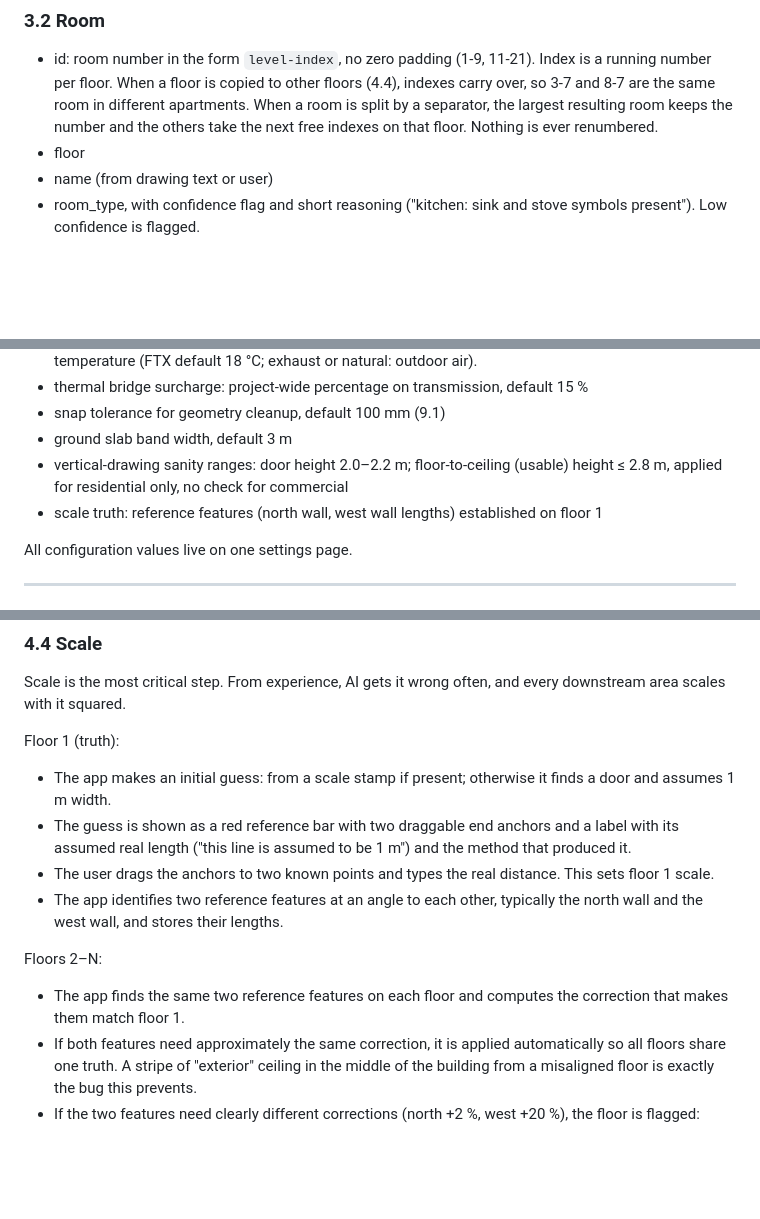
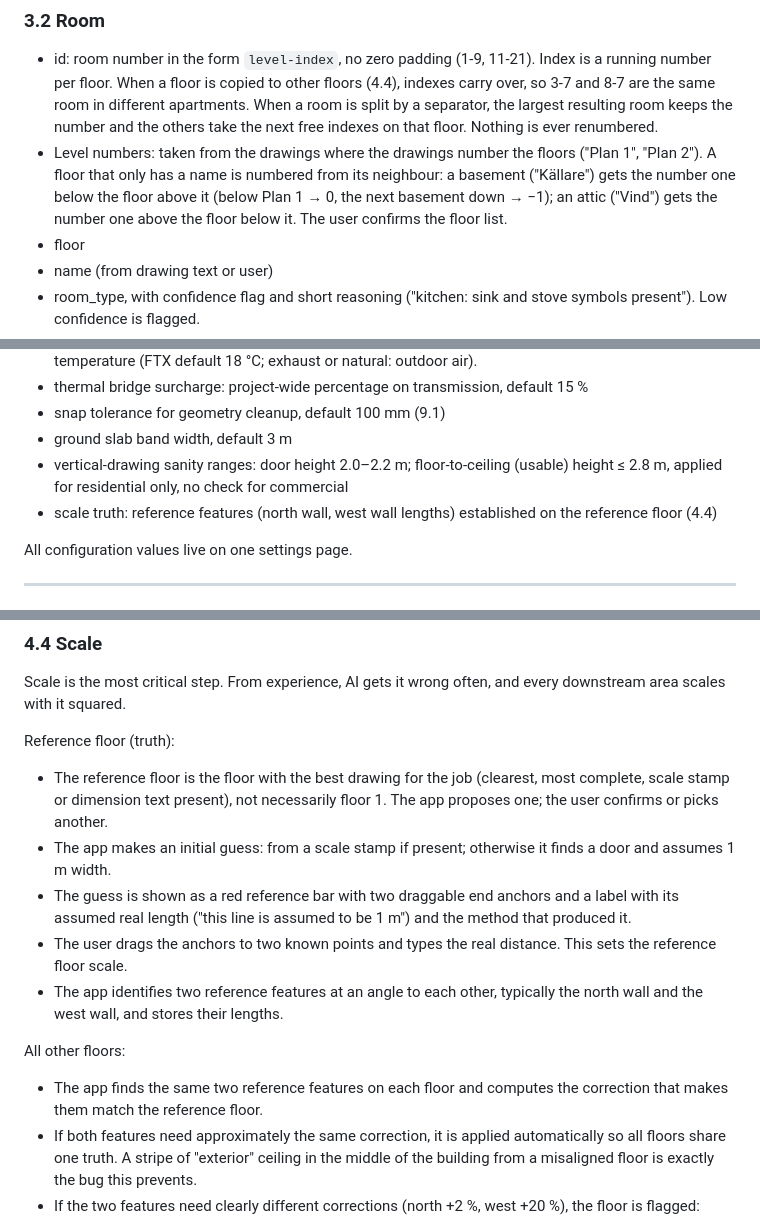
Before and after one commit to KrisJ477/KJ-energy-calculator, a Markdown page: SPEC.md, 3 parts joined by grey strips. Rendered like a GitHub page; blank space fills up the shorter version.

Commit message:
Spec: floor numbering from drawings; scale reference is best-drawn floor
Co-Authored-By: Claude Opus 5.5 <noreply@anthropic.com>
Claude-Session: https://claude.ai/code/session_01SU8HqJiMaRdiP4JqMyZ6TT

```diff
--- a/SPEC.md
+++ b/SPEC.md
@@ -51,6 +51,7 @@ Every surface (wall segment, floor/ceiling piece, slab piece) separates exactly
 
 ### 3.2 Room
 - id: room number in the form `level-index`, no zero padding (1-9, 11-21). Index is a running number per floor. When a floor is copied to other floors (4.4), indexes carry over, so 3-7 and 8-7 are the same room in different apartments. When a room is split by a separator, the largest resulting room keeps the number and the others take the next free indexes on that floor. Nothing is ever renumbered.
+- Level numbers: taken from the drawings where the drawings number the floors ("Plan 1", "Plan 2"). A floor that only has a name is numbered from its neighbour: a basement ("Källare") gets the number one below the floor above it (below Plan 1 → 0, the next basement down → −1); an attic ("Vind") gets the number one above the floor below it. The user confirms the floor list.
 - floor
 - name (from drawing text or user)
 - room_type, with confidence flag and short reasoning ("kitchen: sink and stove symbols present"). Low confidence is flagged.
@@ -135,7 +136,7 @@ A floor may be drawn across several PDF sheets (two, three or more). Each sheet
 - snap tolerance for geometry cleanup, default 100 mm (9.1)
 - ground slab band width, default 3 m
 - vertical-drawing sanity ranges: door height 2.0–2.2 m; floor-to-ceiling (usable) height ≤ 2.8 m, applied for residential only, no check for commercial
-- scale truth: reference features (north wall, west wall lengths) established on floor 1
+- scale truth: reference features (north wall, west wall lengths) established on the reference floor (4.4)
 
 All configuration values live on one settings page.
 
@@ -184,14 +185,15 @@ Reading:
 ### 4.4 Scale
 Scale is the most critical step. From experience, AI gets it wrong often, and every downstream area scales with it squared.
 
-Floor 1 (truth):
+Reference floor (truth):
+- The reference floor is the floor with the best drawing for the job (clearest, most complete, scale stamp or dimension text present), not necessarily floor 1. The app proposes one; the user confirms or picks another.
 - The app makes an initial guess: from a scale stamp if present; otherwise it finds a door and assumes 1 m width.
 - The guess is shown as a red reference bar with two draggable end anchors and a label with its assumed real length ("this line is assumed to be 1 m") and the method that produced it.
-- The user drags the anchors to two known points and types the real distance. This sets floor 1 scale.
+- The user drags the anchors to two known points and types the real distance. This sets the reference floor scale.
 - The app identifies two reference features at an angle to each other, typically the north wall and the west wall, and stores their lengths.
 
-Floors 2–N:
-- The app finds the same two reference features on each floor and computes the correction that makes them match floor 1.
+All other floors:
+- The app finds the same two reference features on each floor and computes the correction that makes them match the reference floor.
 - If both features need approximately the same correction, it is applied automatically so all floors share one truth. A stripe of "exterior" ceiling in the middle of the building from a misaligned floor is exactly the bug this prevents.
 - If the two features need clearly different corrections (north +2 %, west +20 %), the floor is flagged: skewed drawing, or a different section of the building. The user decides.
 - Two references at an angle also catch rotational skew.
```
